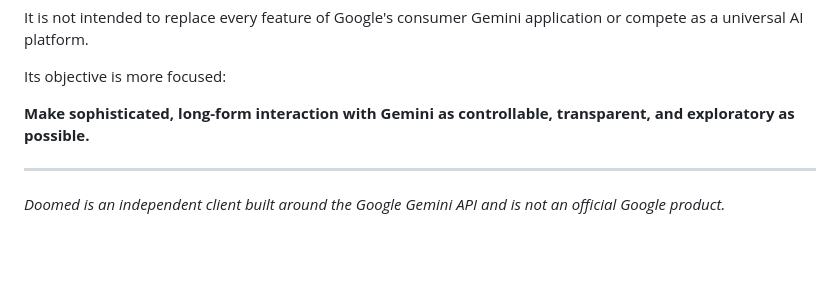
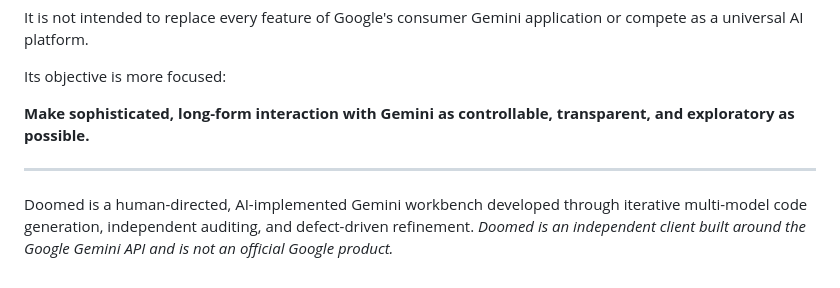
Before and after one commit to DSORIGINAL/Doomed, a Markdown page: README.md, the part around the change. Drawn GitHub-style; blank space fills up the shorter version.

```diff
--- a/README.md
+++ b/README.md
@@ -96,5 +96,5 @@ Its objective is more focused:
 **Make sophisticated, long-form interaction with Gemini as controllable, transparent, and exploratory as possible.**
 
 ---
-
+Doomed is a human-directed, AI-implemented Gemini workbench developed through iterative multi-model code generation, independent auditing, and defect-driven refinement.
 *Doomed is an independent client built around the Google Gemini API and is not an official Google product.*
```
